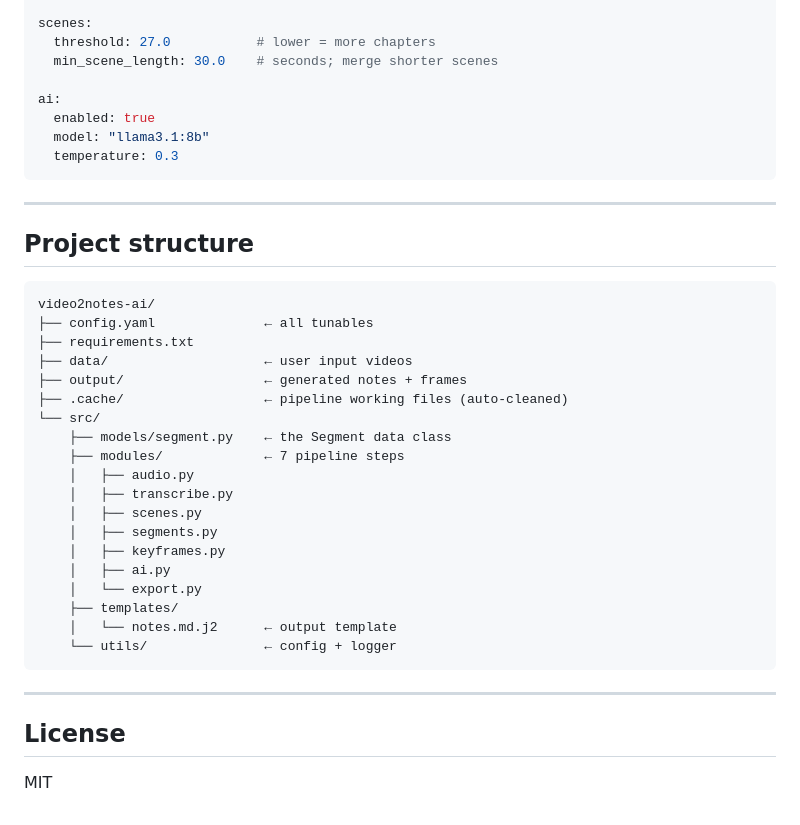
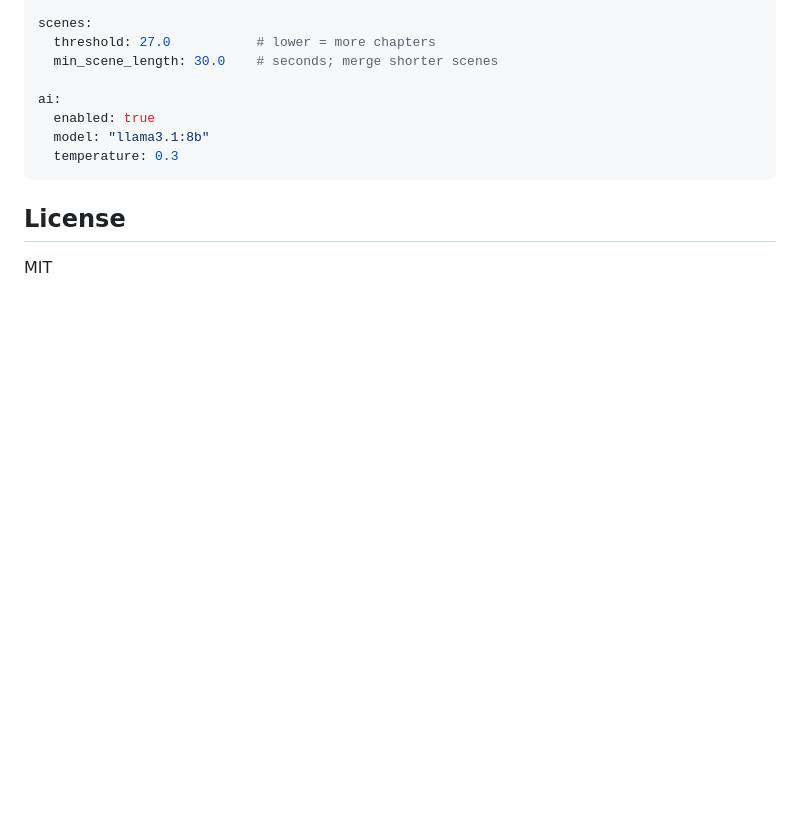
Before and after one commit to Abdev314/Video2Notes-AI, a Markdown page: README.md, the part around the change. GitHub-like rendering; blank space fills up the shorter version.

````diff
--- a/README.md
+++ b/README.md
@@ -290,33 +290,7 @@ ai:
   temperature: 0.3
 ```
 
----
 
-## Project structure
-
-```
-video2notes-ai/
-├── config.yaml              ← all tunables
-├── requirements.txt
-├── data/                    ← user input videos
-├── output/                  ← generated notes + frames
-├── .cache/                  ← pipeline working files (auto-cleaned)
-└── src/
-    ├── models/segment.py    ← the Segment data class
-    ├── modules/             ← 7 pipeline steps
-    │   ├── audio.py
-    │   ├── transcribe.py
-    │   ├── scenes.py
-    │   ├── segments.py
-    │   ├── keyframes.py
-    │   ├── ai.py
-    │   └── export.py
-    ├── templates/
-    │   └── notes.md.j2      ← output template
-    └── utils/               ← config + logger
-```
-
----
 
 ## License
 
````
